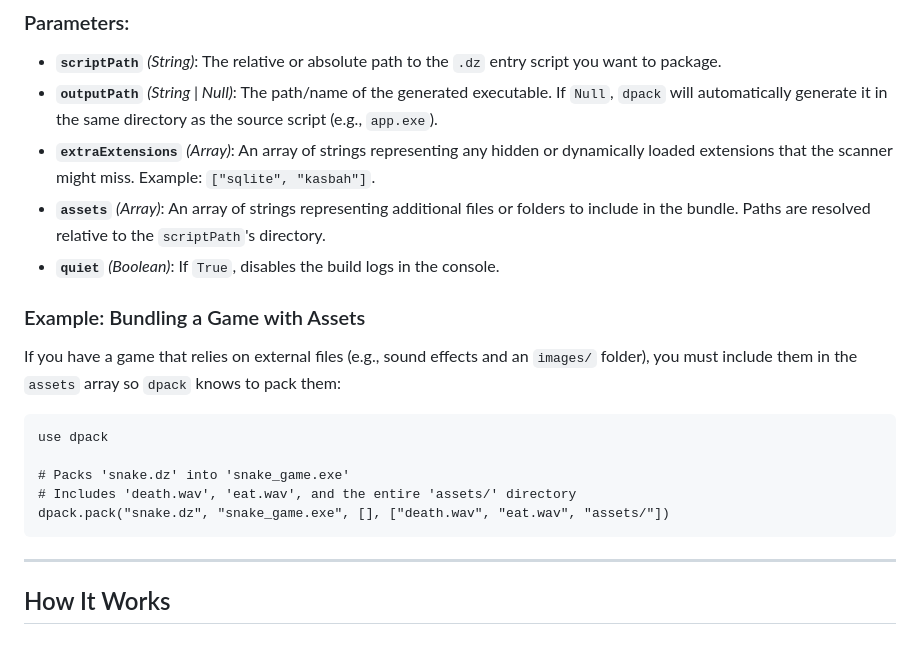
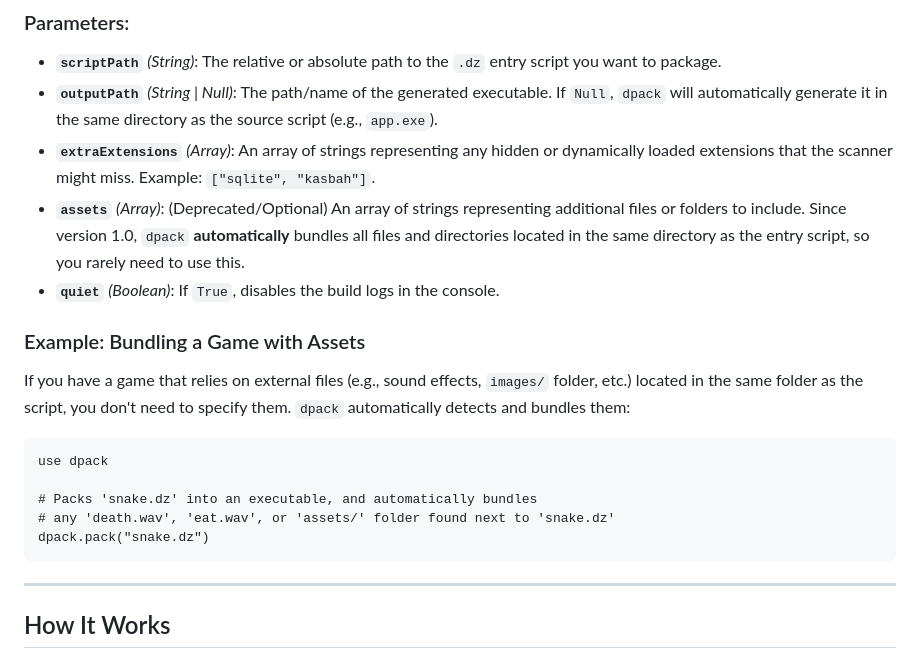
Before and after one commit to djazair-language/djazair-extensions, a Markdown page: dpack/README.md, the part around the change. Drawn GitHub-style.

Commit message:
Docs: Update README to reflect auto asset bundling

````diff
--- a/dpack/README.md
+++ b/dpack/README.md
@@ -53,19 +53,19 @@ dpack.pack(scriptPath, outputPath = Null, extraExtensions = [], assets = [], qui
 - **`scriptPath`** *(String)*: The relative or absolute path to the `.dz` entry script you want to package.
 - **`outputPath`** *(String | Null)*: The path/name of the generated executable. If `Null`, `dpack` will automatically generate it in the same directory as the source script (e.g., `app.exe`).
 - **`extraExtensions`** *(Array)*: An array of strings representing any hidden or dynamically loaded extensions that the scanner might miss. Example: `["sqlite", "kasbah"]`.
-- **`assets`** *(Array)*: An array of strings representing additional files or folders to include in the bundle. Paths are resolved relative to the `scriptPath`'s directory.
+- **`assets`** *(Array)*: (Deprecated/Optional) An array of strings representing additional files or folders to include. Since version 1.0, `dpack` **automatically** bundles all files and directories located in the same directory as the entry script, so you rarely need to use this.
 - **`quiet`** *(Boolean)*: If `True`, disables the build logs in the console.
 
 ### Example: Bundling a Game with Assets
 
-If you have a game that relies on external files (e.g., sound effects and an `images/` folder), you must include them in the `assets` array so `dpack` knows to pack them:
+If you have a game that relies on external files (e.g., sound effects, `images/` folder, etc.) located in the same folder as the script, you don't need to specify them. `dpack` automatically detects and bundles them:
 
 ```dz
 use dpack
 
-# Packs 'snake.dz' into 'snake_game.exe'
-# Includes 'death.wav', 'eat.wav', and the entire 'assets/' directory
-dpack.pack("snake.dz", "snake_game.exe", [], ["death.wav", "eat.wav", "assets/"])
+# Packs 'snake.dz' into an executable, and automatically bundles
+# any 'death.wav', 'eat.wav', or 'assets/' folder found next to 'snake.dz'
+dpack.pack("snake.dz")
 ```
 
 ---
````
